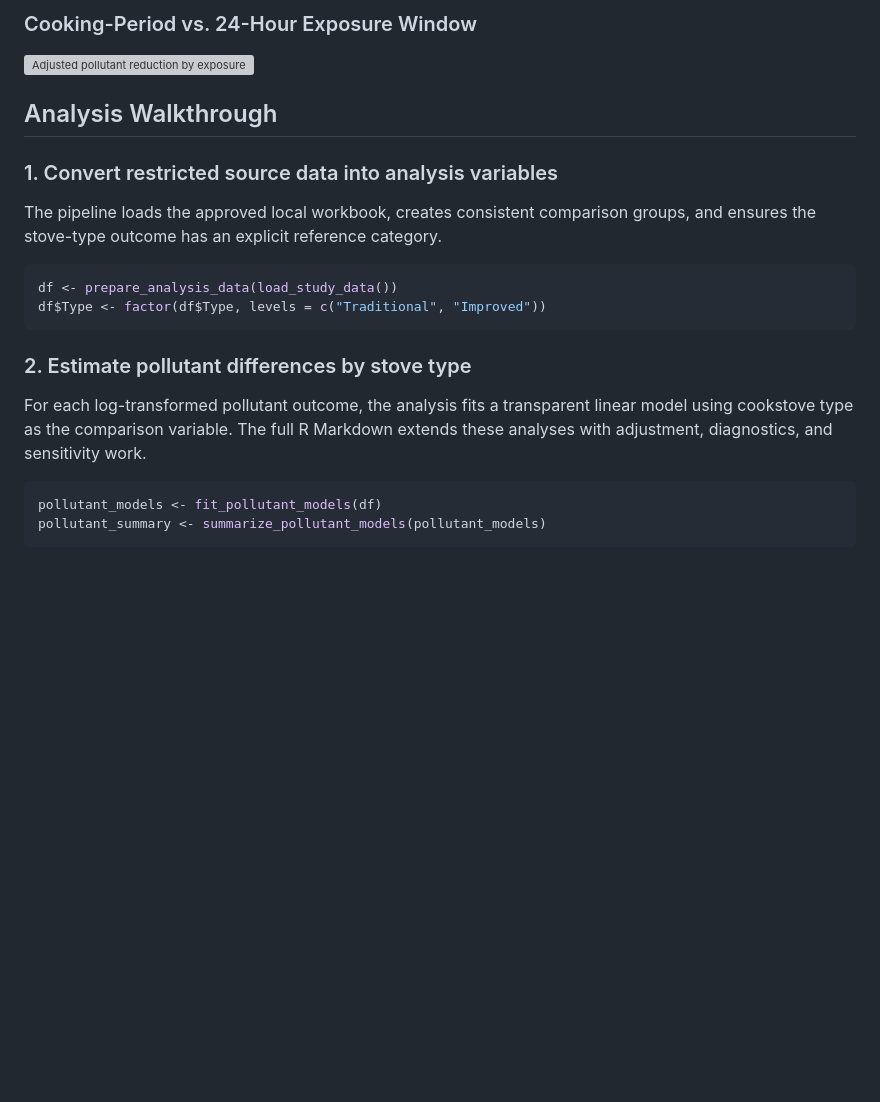
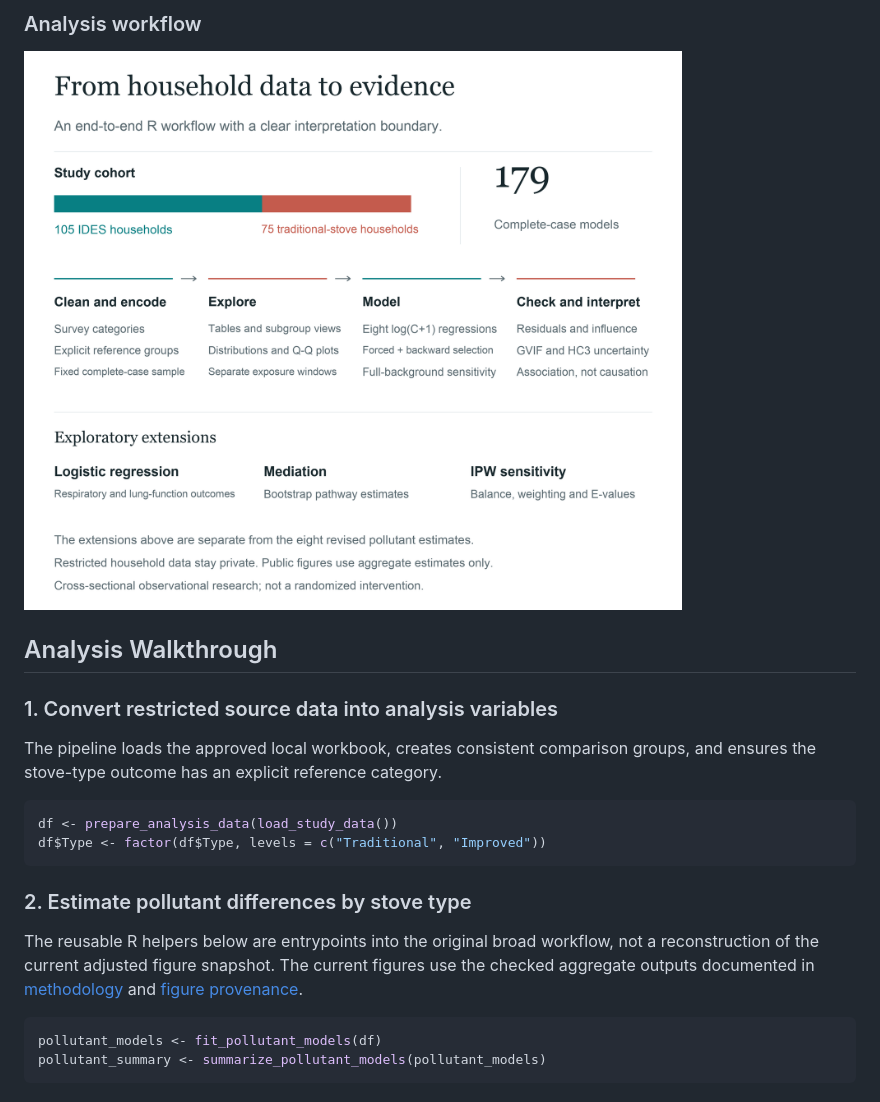
Before and after one commit to ksitcode00/household-air-pollution-analysis, a Markdown page: README.md, the part around one of its changes. Rendered like a GitHub page; pictures changed too: figures/analysis-workflow.png (added); blank space fills up the shorter version; grey boxes are pictures that could not be loaded.

````diff
--- a/README.md
+++ b/README.md
@@ -48,7 +53,7 @@ The figures summarize aggregate results reported in the public analysis. Partici
 
-### Cooking-Period vs. 24-Hour Exposure Window
+### Analysis workflow
 
-![Adjusted pollutant reduction by exposure window](figures/exposure-window-comparison.svg)
+![Study cohort, cleaning, exploratory analysis, adjusted modeling, diagnostics, and separate exploratory health and causal-inference workflows](figures/analysis-workflow.png)
 
 ## Analysis Walkthrough
 
@@ -63,7 +68,7 @@ df$Type <- factor(df$Type, levels = c("Traditional", "Improved"))
 
 ### 2. Estimate pollutant differences by stove type
 
-For each log-transformed pollutant outcome, the analysis fits a transparent linear model using cookstove type as the comparison variable. The full R Markdown extends these analyses with adjustment, diagnostics, and sensitivity work.
+The reusable R helpers below are entrypoints into the original broad workflow, not a reconstruction of the current adjusted figure snapshot. The current figures use the checked aggregate outputs documented in [methodology](docs/methodology.md) and [figure provenance](figures/README.md).
 
 ```r
 pollutant_models <- fit_pollutant_models(df)
````
Also changed, not shown: other parts of README.md (+28 -16 lines), docs/methodology.md (+13 -1 lines), figures/README.md (added, +34 -0 lines), figures/adjusted-associations.png (added), figures/adjustment-sensitivity.png (added), figures/research-overview.png (added), 5 other files.
